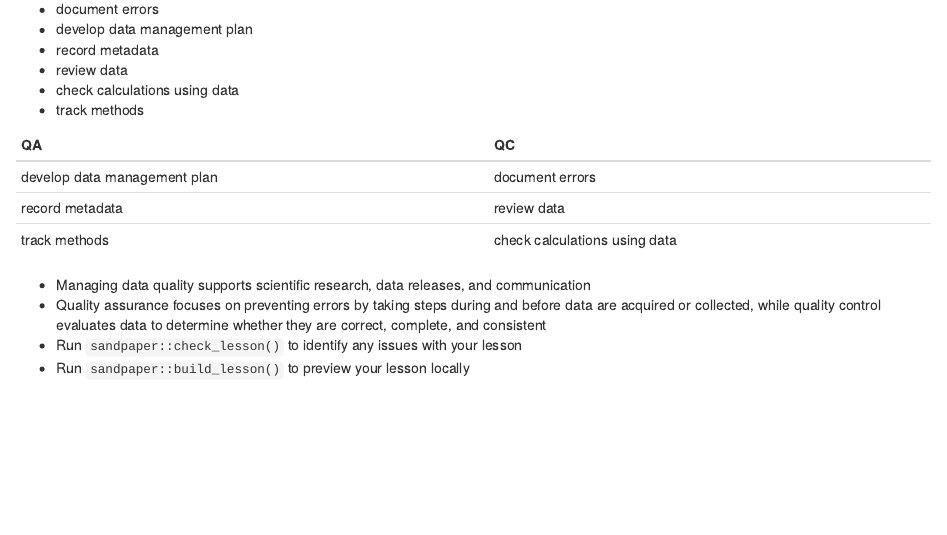
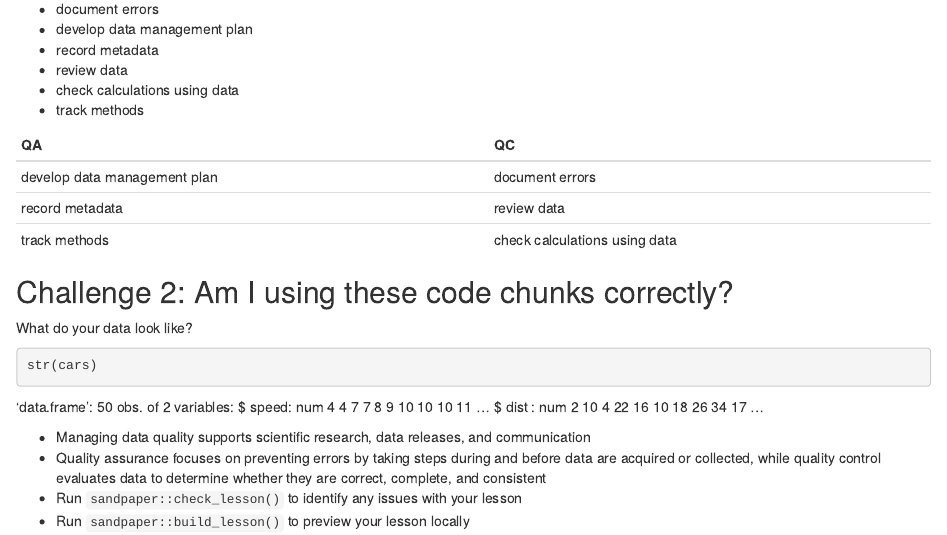
Before and after one commit to gregor-fausto/data-quality-for-everyone, an R Markdown document (episodes/intro-qaqc.Rmd): the page in a window 1100 px wide, from 760 px down. Rendered offline with R 4.5, knitr and Pandoc, with nearby package versions.

Commit message:
Test code chunks in challenges

````diff
--- a/episodes/intro-qaqc.Rmd
+++ b/episodes/intro-qaqc.Rmd
@@ -73,6 +73,25 @@ Review a USGS resource, such as the [Data Management webpage](https://www.usgs.g
 :::::::::::::::::::::::::::::::::
 ::::::::::::::::::::::::::::::::::::::::::::::::
 
+::::::::::::::::::::::::::::::::::::: challenge
+
+## Challenge 2: Am I using these code chunks correctly?
+
+What do your data look like?
+
+```{r challenge-2-problem, echo=TRUE, results='hide'}
+str(cars)
+```
+
+:::::::::::::::::::::::: solution
+
+```{r challenge-2-problem, echo=FALSE, results='asis'}
+str(cars)
+```
+
+:::::::::::::::::::::::::::::::::
+::::::::::::::::::::::::::::::::::::::::::::::::
+
 ::::::::::::::::::::::::::::::::::::: keypoints
 
 - Managing data quality supports scientific research, data releases, and communication
````
